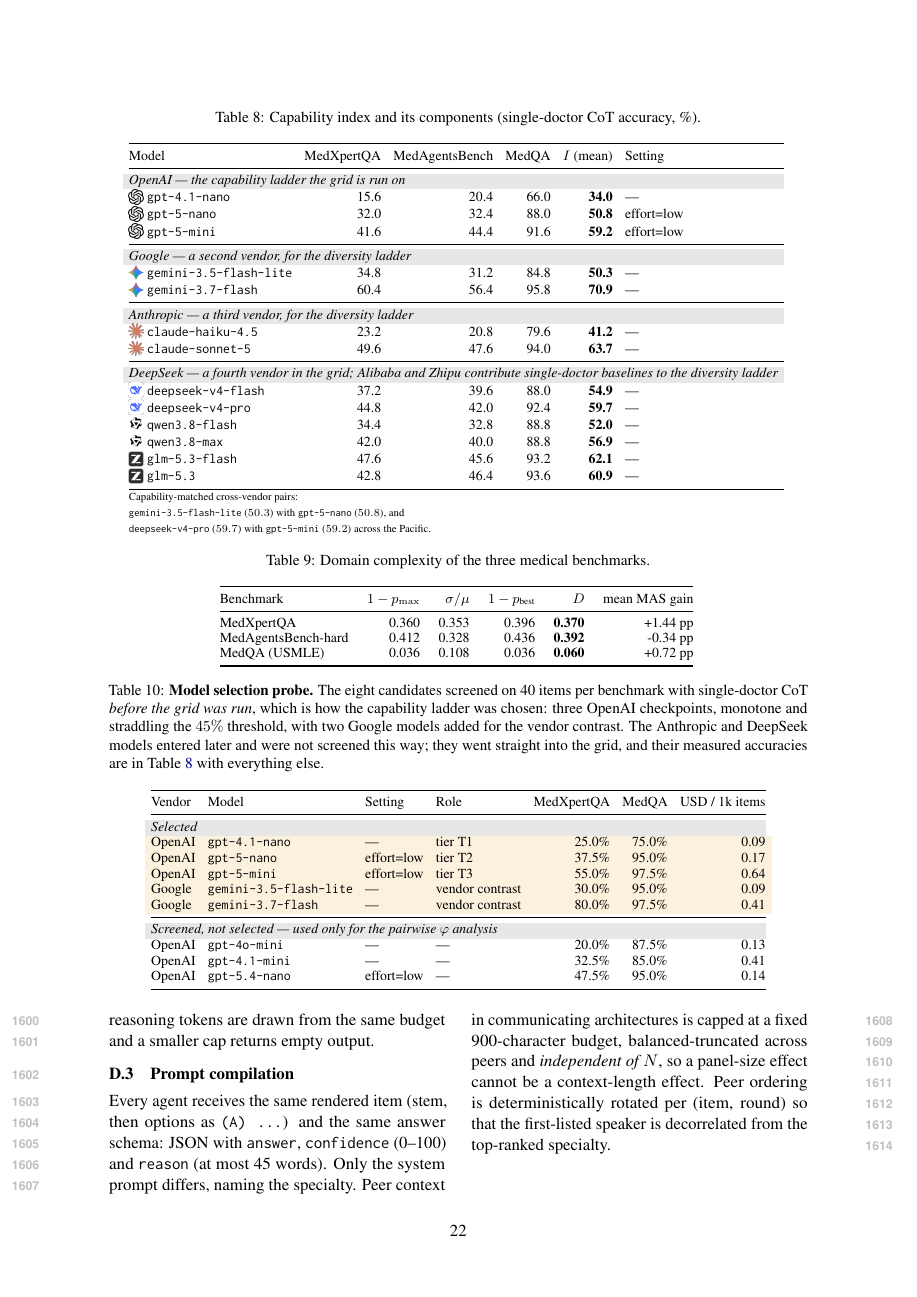
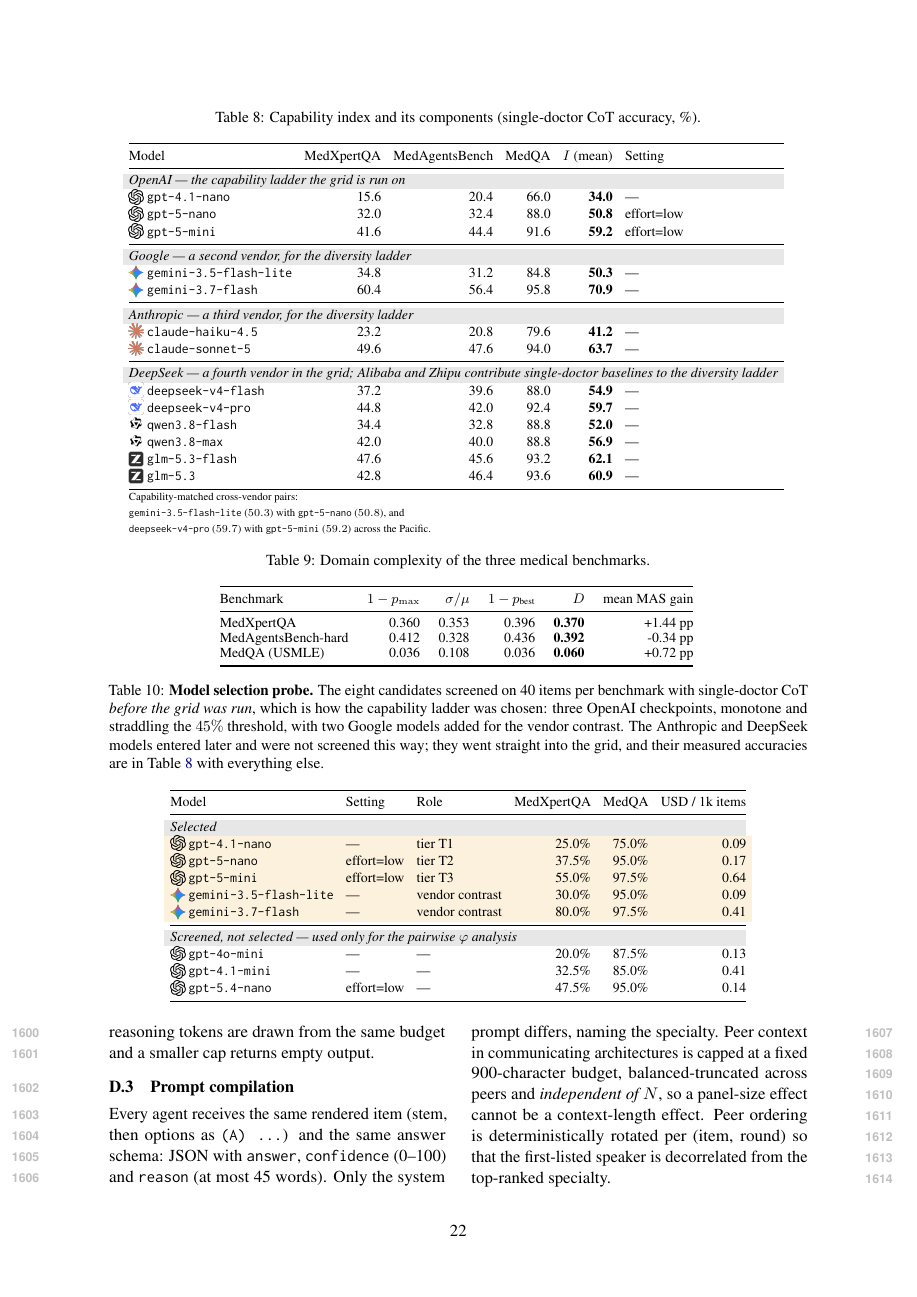
Before and after one commit to hq0709/medical-agent-scaling, a LaTeX paper (main.tex, which reads sections/appendix.tex): page 22 of 28. Compiled offline with pdfLaTeX.

Commit message:
Table 10 carries the vendor as a logo on the model name, not a column
Matches Table 8, and drops a column that repeated what the name already says.

Co-Authored-By: Claude Opus 5 (1M context) <noreply@anthropic.com>
Claude-Session: https://claude.ai/code/session_01X1Sa5FfrYD481dpNsMPDQP

```diff
--- a/sections/appendix.tex
+++ b/sections/appendix.tex
@@ -88,28 +88,28 @@
 \label{tab:tiers}
 \setlength{\tabcolsep}{4pt}
 \renewcommand{\arraystretch}{1.02}
-\begin{tabular}{@{}llllrrr@{}}
+\begin{tabular}{@{}lllrrr@{}}
 \toprule
-Vendor & Model & Setting & Role & MedXpertQA & MedQA & USD / 1k items \\
+Model & Setting & Role & MedXpertQA & MedQA & USD / 1k items \\
 \midrule
 \sectrow
-\multicolumn{7}{@{}l}{\textit{Selected}} \\
+\multicolumn{6}{@{}l}{\textit{Selected}} \\
 \winrow
-OpenAI & \texttt{gpt-4.1-nano} & --- & tier T1 & 25.0\% & 75.0\% & 0.09 \\
+\openai~\texttt{gpt-4.1-nano} & --- & tier T1 & 25.0\% & 75.0\% & 0.09 \\
 \winrow
-OpenAI & \texttt{gpt-5-nano} & effort=low & tier T2 & 37.5\% & 95.0\% & 0.17 \\
+\openai~\texttt{gpt-5-nano} & effort=low & tier T2 & 37.5\% & 95.0\% & 0.17 \\
 \winrow
-OpenAI & \texttt{gpt-5-mini} & effort=low & tier T3 & 55.0\% & 97.5\% & 0.64 \\
+\openai~\texttt{gpt-5-mini} & effort=low & tier T3 & 55.0\% & 97.5\% & 0.64 \\
 \winrow
-Google & \texttt{gemini-3.5-flash-lite} & --- & vendor contrast & 30.0\% & 95.0\% & 0.09 \\
+\gemini~\texttt{gemini-3.5-flash-lite} & --- & vendor contrast & 30.0\% & 95.0\% & 0.09 \\
 \winrow
-Google & \texttt{gemini-3.7-flash} & --- & vendor contrast & 80.0\% & 97.5\% & 0.41 \\
+\gemini~\texttt{gemini-3.7-flash} & --- & vendor contrast & 80.0\% & 97.5\% & 0.41 \\
 \midrule
 \sectrow
-\multicolumn{7}{@{}l}{\textit{Screened, not selected --- used only for the pairwise $\varphi$ analysis}} \\
-OpenAI & \texttt{gpt-4o-mini} & --- & --- & 20.0\% & 87.5\% & 0.13 \\
-OpenAI & \texttt{gpt-4.1-mini} & --- & --- & 32.5\% & 85.0\% & 0.41 \\
-OpenAI & \texttt{gpt-5.4-nano} & effort=low & --- & 47.5\% & 95.0\% & 0.14 \\
+\multicolumn{6}{@{}l}{\textit{Screened, not selected --- used only for the pairwise $\varphi$ analysis}} \\
+\openai~\texttt{gpt-4o-mini} & --- & --- & 20.0\% & 87.5\% & 0.13 \\
+\openai~\texttt{gpt-4.1-mini} & --- & --- & 32.5\% & 85.0\% & 0.41 \\
+\openai~\texttt{gpt-5.4-nano} & effort=low & --- & 47.5\% & 95.0\% & 0.14 \\
 \bottomrule
 \end{tabular}
 \end{table*}
```
Also changed, not shown: main.pdf.
